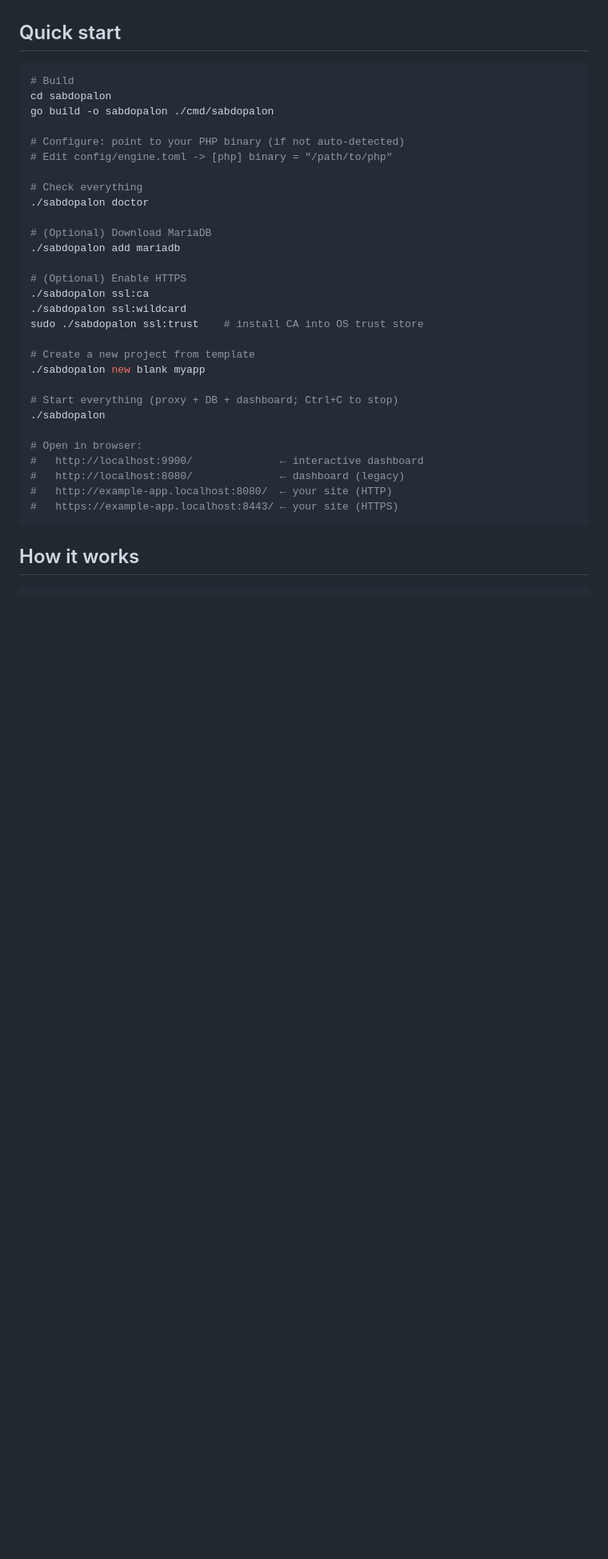
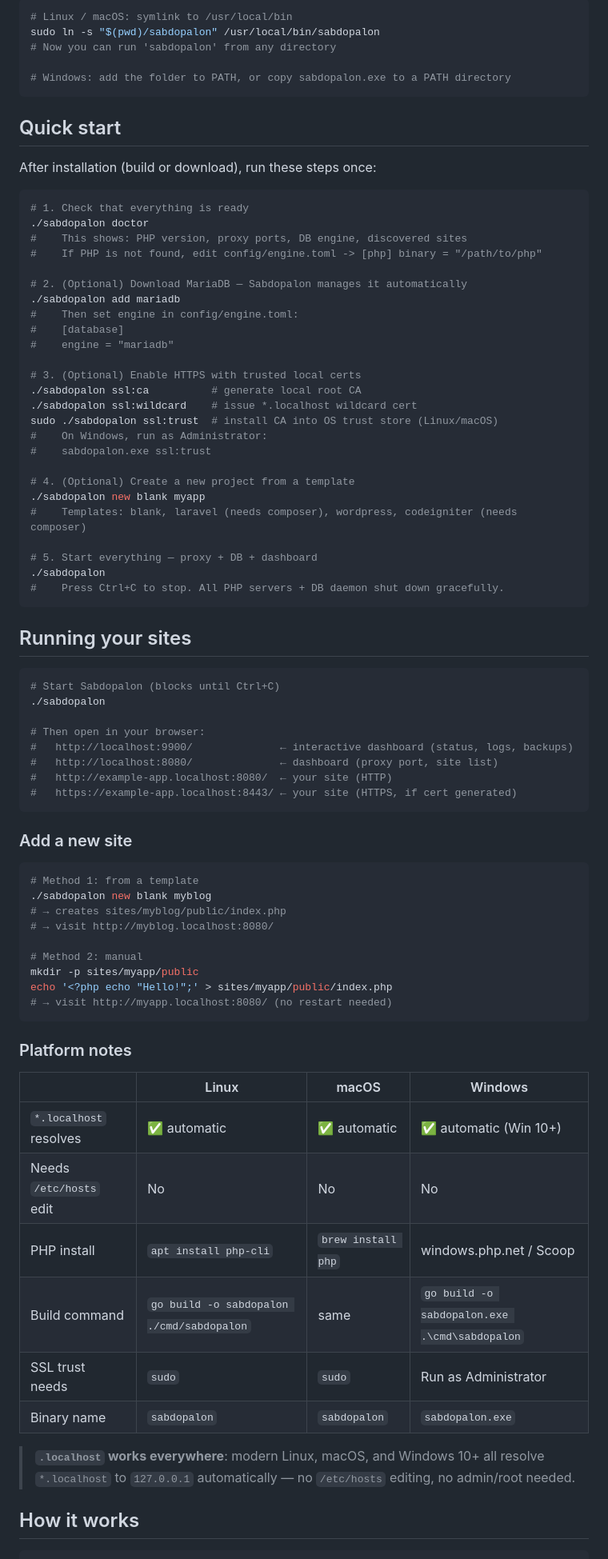
Before and after one commit to danyakmallun9999/sabdopalon, a Markdown page: README.md, the part around one of its changes. Shown at 80% size. Rendered like a GitHub page; blank space fills up the shorter version.

````diff
--- a/README.md
+++ b/README.md
@@ -36,36 +112,84 @@ all work. Tested with PHP 8.5 + MariaDB 11.4.12 on Linux Mint.
+```bash
+# Linux / macOS: symlink to /usr/local/bin
+sudo ln -s "$(pwd)/sabdopalon" /usr/local/bin/sabdopalon
+# Now you can run 'sabdopalon' from any directory
+
+# Windows: add the folder to PATH, or copy sabdopalon.exe to a PATH directory
+```
+
 ## Quick start
 
+After installation (build or download), run these steps once:
+
 ```bash
-# Build
-cd sabdopalon
-go build -o sabdopalon ./cmd/sabdopalon
+# 1. Check that everything is ready
+./sabdopalon doctor
+#    This shows: PHP version, proxy ports, DB engine, discovered sites
+#    If PHP is not found, edit config/engine.toml -> [php] binary = "/path/to/php"
 
-# Configure: point to your PHP binary (if not auto-detected)
-# Edit config/engine.toml -> [php] binary = "/path/to/php"
+# 2. (Optional) Download MariaDB — Sabdopalon manages it automatically
+./sabdopalon add mariadb
+#    Then set engine in config/engine.toml:
+#    [database]
+#    engine = "mariadb"
 
-# Check everything
-./sabdopalon doctor
+# 3. (Optional) Enable HTTPS with trusted local certs
+./sabdopalon ssl:ca          # generate local root CA
+./sabdopalon ssl:wildcard    # issue *.localhost wildcard cert
+sudo ./sabdopalon ssl:trust  # install CA into OS trust store (Linux/macOS)
+#    On Windows, run as Administrator:
+#    sabdopalon.exe ssl:trust
 
-# (Optional) Download MariaDB
-./sabdopalon add mariadb
+# 4. (Optional) Create a new project from a template
+./sabdopalon new blank myapp
+#    Templates: blank, laravel (needs composer), wordpress, codeigniter (needs composer)
 
-# (Optional) Enable HTTPS
-./sabdopalon ssl:ca
-./sabdopalon ssl:wildcard
-sudo ./sabdopalon ssl:trust    # install CA into OS trust store
+# 5. Start everything — proxy + DB + dashboard
+./sabdopalon
+#    Press Ctrl+C to stop. All PHP servers + DB daemon shut down gracefully.
+```
 
-# Create a new project from template
-./sabdopalon new blank myapp
+## Running your sites
 
-# Start everything (proxy + DB + dashboard; Ctrl+C to stop)
+```bash
+# Start Sabdopalon (blocks until Ctrl+C)
 ./sabdopalon
 
-# Open in browser:
-#   http://localhost:9900/              ← interactive dashboard
-#   http://localhost:8080/              ← dashboard (legacy)
+# Then open in your browser:
+#   http://localhost:9900/              ← interactive dashboard (status, logs, backups)
+#   http://localhost:8080/              ← dashboard (proxy port, site list)
 #   http://example-app.localhost:8080/  ← your site (HTTP)
-#   https://example-app.localhost:8443/ ← your site (HTTPS)
+#   https://example-app.localhost:8443/ ← your site (HTTPS, if cert generated)
 ```
+
+### Add a new site
+
+```bash
+# Method 1: from a template
+./sabdopalon new blank myblog
+# → creates sites/myblog/public/index.php
+# → visit http://myblog.localhost:8080/
+
+# Method 2: manual
+mkdir -p sites/myapp/public
+echo '<?php echo "Hello!";' > sites/myapp/public/index.php
+# → visit http://myapp.localhost:8080/ (no restart needed)
+```
+
+### Platform notes
+
+| | Linux | macOS | Windows |
+|---|---|---|---|
+| `*.localhost` resolves | ✅ automatic | ✅ automatic | ✅ automatic (Win 10+) |
+| Needs `/etc/hosts` edit | No | No | No |
+| PHP install | `apt install php-cli` | `brew install php` | windows.php.net / Scoop |
+| Build command | `go build -o sabdopalon ./cmd/sabdopalon` | same | `go build -o sabdopalon.exe .\cmd\sabdopalon` |
+| SSL trust needs | `sudo` | `sudo` | Run as Administrator |
+| Binary name | `sabdopalon` | `sabdopalon` | `sabdopalon.exe` |
+
+> **`.localhost` works everywhere**: modern Linux, macOS, and Windows 10+ all
+> resolve `*.localhost` to `127.0.0.1` automatically — no `/etc/hosts` editing,
+> no admin/root needed.
 
 ## How it works
 
````
Also changed, not shown: other parts of README.md (+76 -0 lines).
